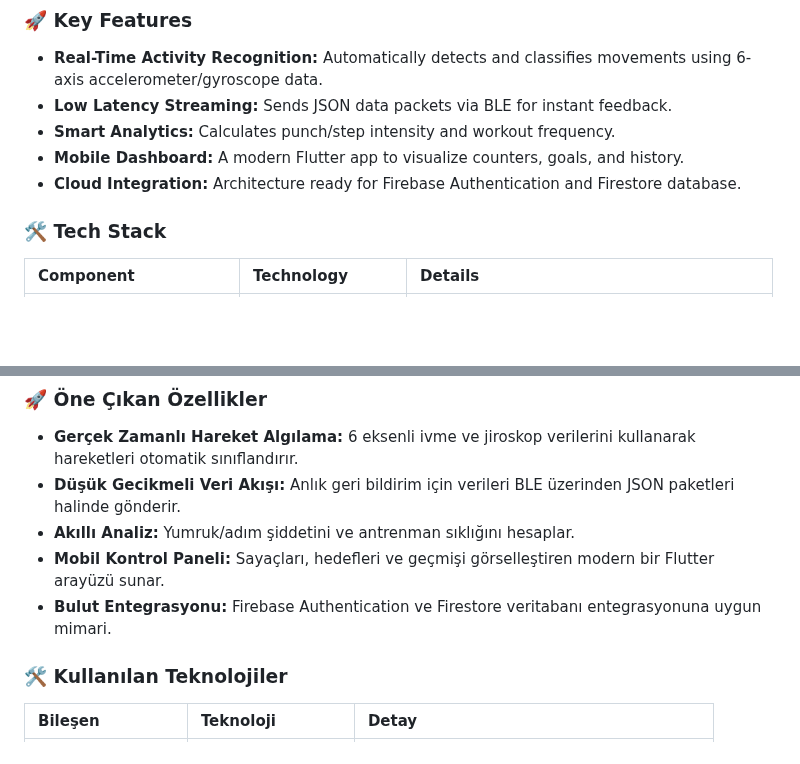
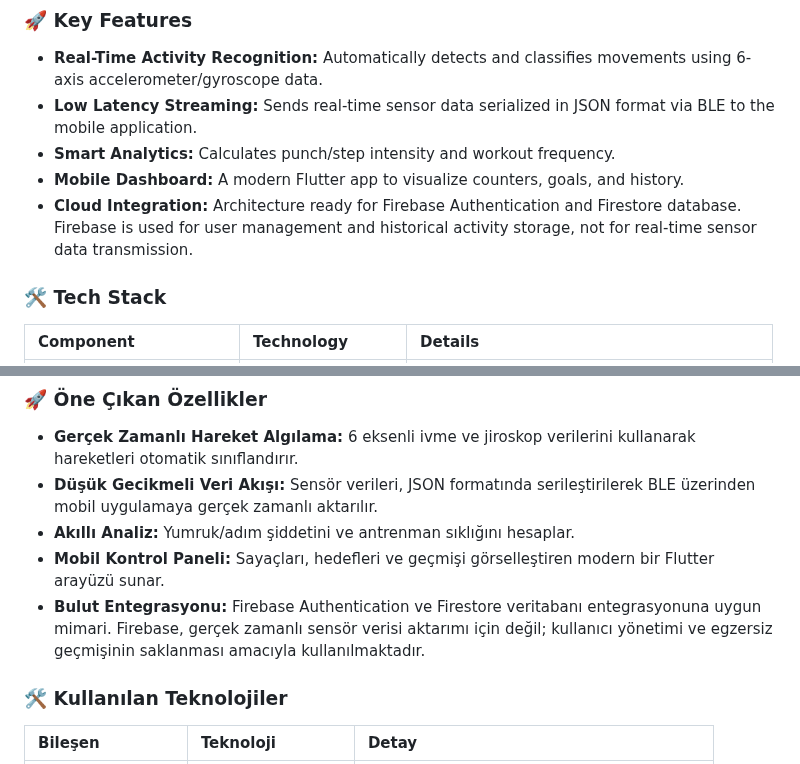
Before and after one commit to isilcerensatici/ActivityTracker, a Markdown page: README.md, 2 parts joined by grey strips. GitHub-like rendering; blank space fills up the shorter version.

Commit message:
Enhance README with clearer feature descriptions
Updated the description of low latency streaming and clarified the use of Firebase.

```diff
--- a/README.md
+++ b/README.md
@@ -12,10 +12,11 @@ The system not only counts repetitions but also analyzes the **intensity (G-forc
 
 ### 🚀 Key Features
 * **Real-Time Activity Recognition:** Automatically detects and classifies movements using 6-axis accelerometer/gyroscope data.
-* **Low Latency Streaming:** Sends JSON data packets via BLE for instant feedback.
+* **Low Latency Streaming:** Sends real-time sensor data serialized in JSON format via BLE to the mobile application.
 * **Smart Analytics:** Calculates punch/step intensity and workout frequency.
 * **Mobile Dashboard:** A modern Flutter app to visualize counters, goals, and history.
 * **Cloud Integration:** Architecture ready for Firebase Authentication and Firestore database.
+  Firebase is used for user management and historical activity storage, not for real-time sensor data transmission.
 
 ### 🛠️ Tech Stack
 
@@ -47,10 +48,11 @@ Sistem sadece hareket tekrarını saymakla kalmaz, aynı zamanda **Yürüme, Ko
 
 ### 🚀 Öne Çıkan Özellikler
 * **Gerçek Zamanlı Hareket Algılama:** 6 eksenli ivme ve jiroskop verilerini kullanarak hareketleri otomatik sınıflandırır.
-* **Düşük Gecikmeli Veri Akışı:** Anlık geri bildirim için verileri BLE üzerinden JSON paketleri halinde gönderir.
+* **Düşük Gecikmeli Veri Akışı:** Sensör verileri, JSON formatında serileştirilerek BLE üzerinden mobil uygulamaya gerçek zamanlı aktarılır.
 * **Akıllı Analiz:** Yumruk/adım şiddetini ve antrenman sıklığını hesaplar.
 * **Mobil Kontrol Paneli:** Sayaçları, hedefleri ve geçmişi görselleştiren modern bir Flutter arayüzü sunar.
 * **Bulut Entegrasyonu:** Firebase Authentication ve Firestore veritabanı entegrasyonuna uygun mimari.
+  Firebase, gerçek zamanlı sensör verisi aktarımı için değil; kullanıcı yönetimi ve egzersiz geçmişinin saklanması amacıyla kullanılmaktadır.
 
 ### 🛠️ Kullanılan Teknolojiler
 
```
